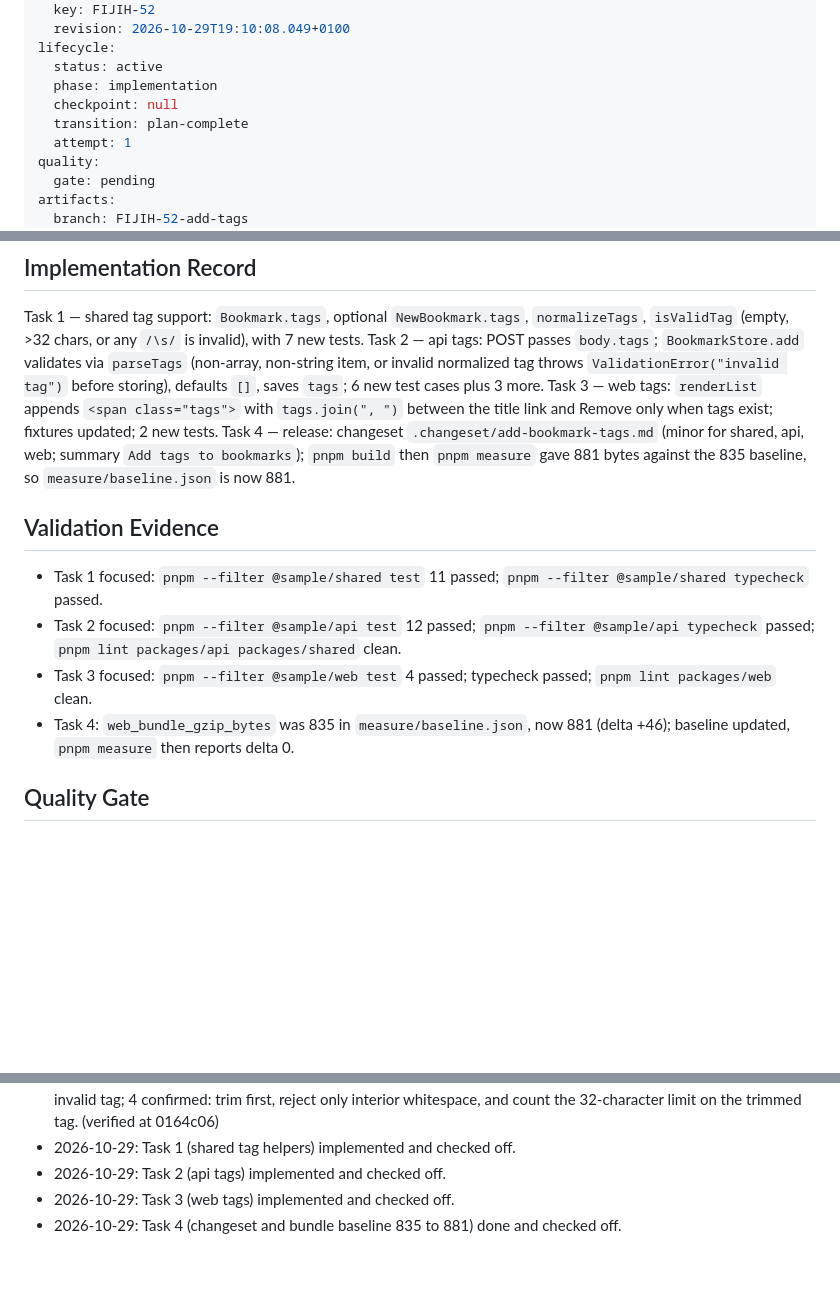
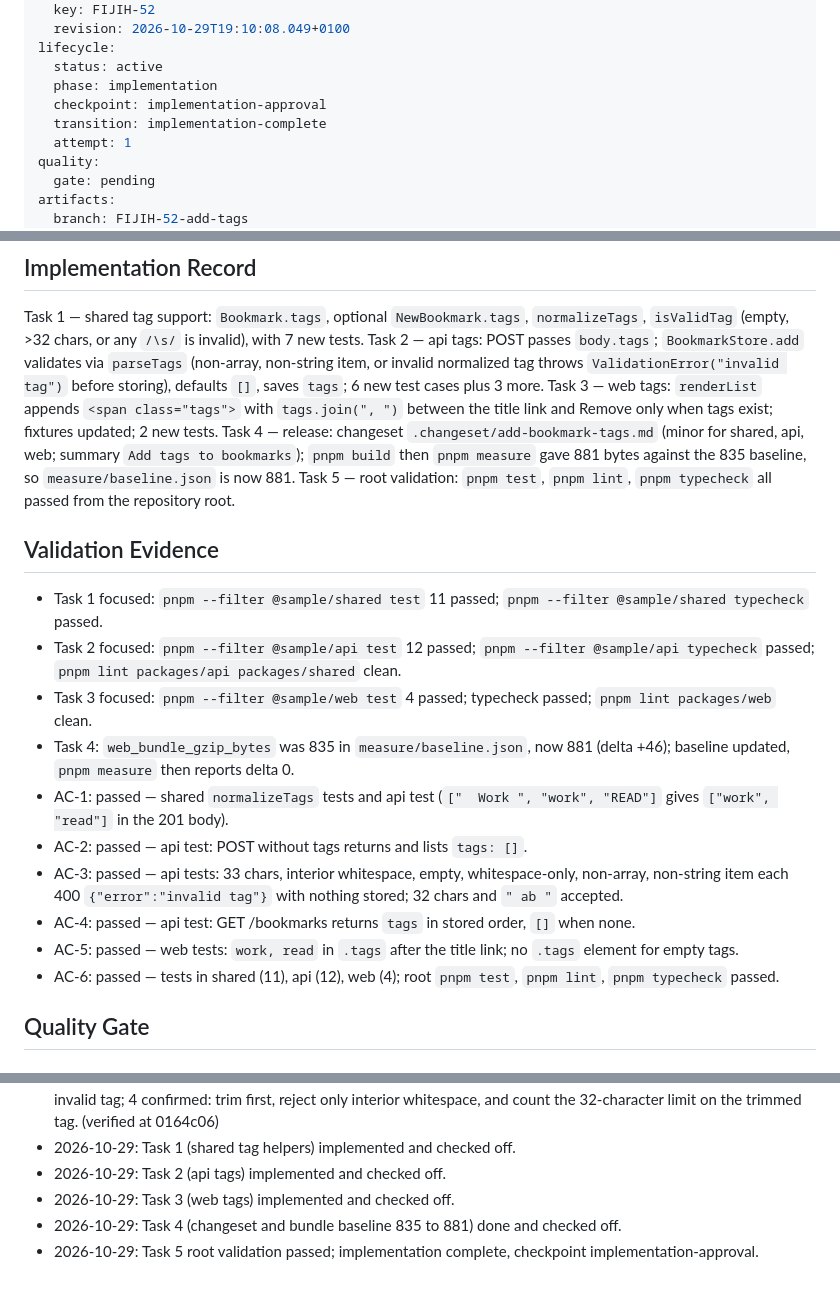
Before and after one commit to panz3r/fijih-sample, a Markdown page: _plans/fiji-work-items/FIJIH-52.md, 3 parts joined by grey strips. GitHub-like rendering; blank space fills up the shorter version.

Commit message:
docs: record FIJIH-52 implementation evidence

```diff
--- a/_plans/fiji-work-items/FIJIH-52.md
+++ b/_plans/fiji-work-items/FIJIH-52.md
@@ -9,8 +9,8 @@ source:
 lifecycle:
   status: active
   phase: implementation
-  checkpoint: null
-  transition: plan-complete
+  checkpoint: implementation-approval
+  transition: implementation-complete
   attempt: 1
 quality:
   gate: pending
@@ -127,6 +127,7 @@ Task 1 — shared tag support: `Bookmark.tags`, optional `NewBookmark.tags`, `no
 Task 2 — api tags: POST passes `body.tags`; `BookmarkStore.add` validates via `parseTags` (non-array, non-string item, or invalid normalized tag throws `ValidationError("invalid tag")` before storing), defaults `[]`, saves `tags`; 6 new test cases plus 3 more.
 Task 3 — web tags: `renderList` appends `<span class="tags">` with `tags.join(", ")` between the title link and Remove only when tags exist; fixtures updated; 2 new tests.
 Task 4 — release: changeset `.changeset/add-bookmark-tags.md` (minor for shared, api, web; summary `Add tags to bookmarks`); `pnpm build` then `pnpm measure` gave 881 bytes against the 835 baseline, so `measure/baseline.json` is now 881.
+Task 5 — root validation: `pnpm test`, `pnpm lint`, `pnpm typecheck` all passed from the repository root.
 
 ## Validation Evidence
 
@@ -134,6 +135,12 @@ Task 4 — release: changeset `.changeset/add-bookmark-tags.md` (minor for share
 - Task 2 focused: `pnpm --filter @sample/api test` 12 passed; `pnpm --filter @sample/api typecheck` passed; `pnpm lint packages/api packages/shared` clean.
 - Task 3 focused: `pnpm --filter @sample/web test` 4 passed; typecheck passed; `pnpm lint packages/web` clean.
 - Task 4: `web_bundle_gzip_bytes` was 835 in `measure/baseline.json`, now 881 (delta +46); baseline updated, `pnpm measure` then reports delta 0.
+- AC-1: passed — shared `normalizeTags` tests and api test (`["  Work ", "work", "READ"]` gives `["work", "read"]` in the 201 body).
+- AC-2: passed — api test: POST without tags returns and lists `tags: []`.
+- AC-3: passed — api tests: 33 chars, interior whitespace, empty, whitespace-only, non-array, non-string item each 400 `{"error":"invalid tag"}` with nothing stored; 32 chars and `" ab "` accepted.
+- AC-4: passed — api test: GET /bookmarks returns `tags` in stored order, `[]` when none.
+- AC-5: passed — web tests: `work, read` in `.tags` after the title link; no `.tags` element for empty tags.
+- AC-6: passed — tests in shared (11), api (12), web (4); root `pnpm test`, `pnpm lint`, `pnpm typecheck` passed.
 
 ## Quality Gate
 
@@ -148,3 +155,4 @@ Task 4 — release: changeset `.changeset/add-bookmark-tags.md` (minor for share
 - 2026-10-29: Task 2 (api tags) implemented and checked off.
 - 2026-10-29: Task 3 (web tags) implemented and checked off.
 - 2026-10-29: Task 4 (changeset and bundle baseline 835 to 881) done and checked off.
+- 2026-10-29: Task 5 root validation passed; implementation complete, checkpoint implementation-approval.
```
Also changed, not shown: other parts of _plans/fiji-work-items/FIJIH-52.md (+1 -1 lines).
